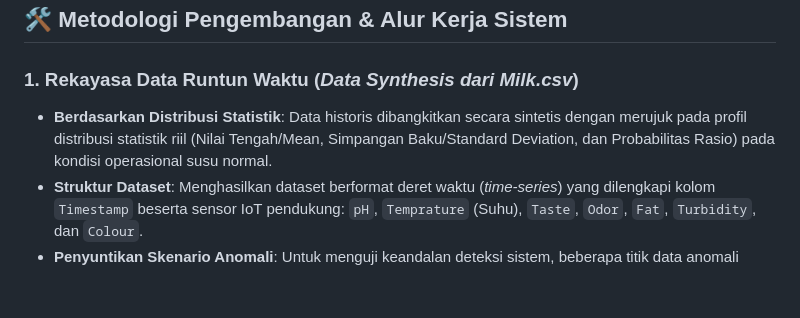
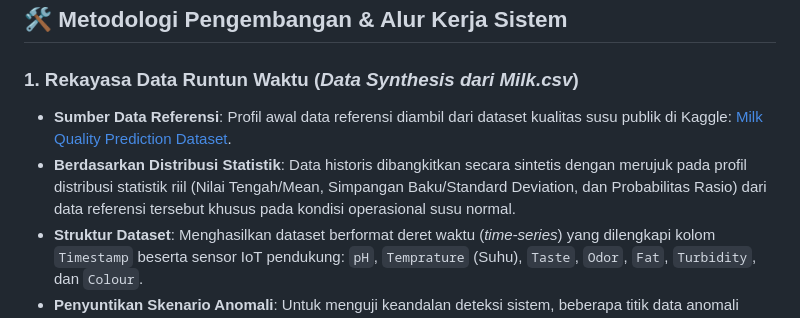
Before and after one commit to tegarkusuma12/Milk-Anomaly-Dashboard, a Markdown page: README.md, the part around the change. GitHub-like rendering; blank space fills up the shorter version.

Commit message:
tambahkan readme

```diff
--- a/README.md
+++ b/README.md
@@ -9,7 +9,8 @@ Aplikasi ini telah dimigrasi dari Streamlit menjadi aplikasi berbasis **Flask We
 ## 🛠️ Metodologi Pengembangan & Alur Kerja Sistem
 
 ### 1. Rekayasa Data Runtun Waktu (*Data Synthesis dari Milk.csv*)
-* **Berdasarkan Distribusi Statistik**: Data historis dibangkitkan secara sintetis dengan merujuk pada profil distribusi statistik riil (Nilai Tengah/Mean, Simpangan Baku/Standard Deviation, dan Probabilitas Rasio) pada kondisi operasional susu normal.
+* **Sumber Data Referensi**: Profil awal data referensi diambil dari dataset kualitas susu publik di Kaggle: [Milk Quality Prediction Dataset](https://www.kaggle.com/datasets/cpluzshrijayan/milkquality/data).
+* **Berdasarkan Distribusi Statistik**: Data historis dibangkitkan secara sintetis dengan merujuk pada profil distribusi statistik riil (Nilai Tengah/Mean, Simpangan Baku/Standard Deviation, dan Probabilitas Rasio) dari data referensi tersebut khusus pada kondisi operasional susu normal.
 * **Struktur Dataset**: Menghasilkan dataset berformat deret waktu (*time-series*) yang dilengkapi kolom `Timestamp` beserta sensor IoT pendukung: `pH`, `Temprature` (Suhu), `Taste`, `Odor`, `Fat`, `Turbidity`, dan `Colour`.
 * **Penyuntikan Skenario Anomali**: Untuk menguji keandalan deteksi sistem, beberapa titik data anomali ekstrem dan kombinasi aneh (multivariat) disuntikkan secara sengaja ke dalam database simulasi operasional.
 
```
